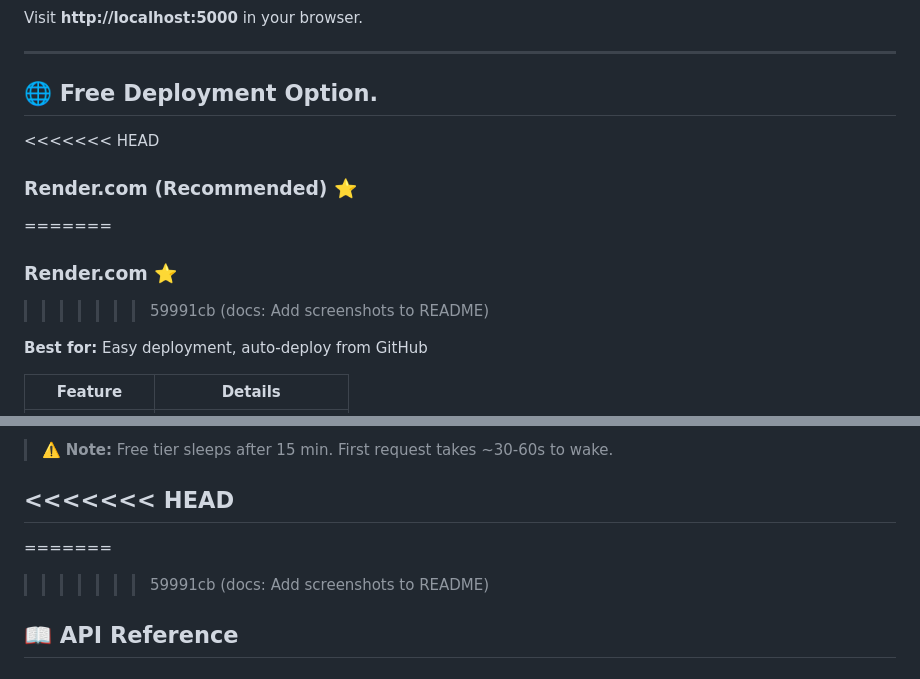
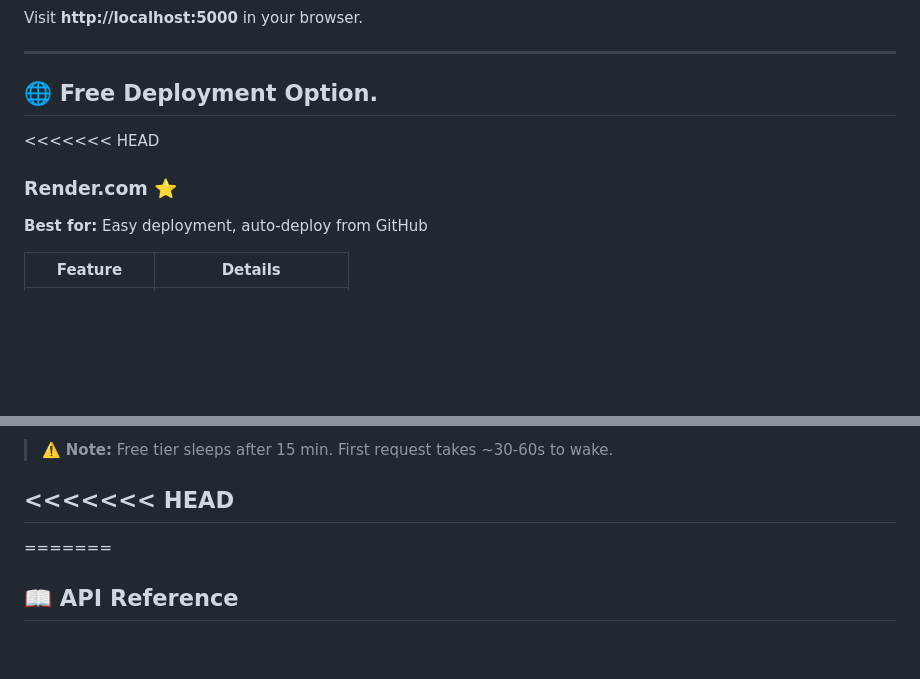
Before and after one commit to moiz-mansoori/AI-RESEARCH-PAPER-ANALYZER, a Markdown page: readme.md, 2 parts joined by grey strips. Drawn GitHub-style; blank space fills up the shorter version.

Commit message:
Fix duplicate header for Render.com deployment option
Removed duplicate header for Render.com section in README.

```diff
--- a/readme.md
+++ b/readme.md
@@ -135,10 +135,7 @@ Visit **http://localhost:5000** in your browser.
 ## 🌐 Free Deployment Option.
 
 <<<<<<< HEAD
-### Render.com (Recommended) ⭐
-=======
 ### Render.com ⭐
->>>>>>> 59991cb (docs: Add screenshots to README)
 
 **Best for:** Easy deployment, auto-deploy from GitHub
 
@@ -164,7 +161,6 @@ Visit **http://localhost:5000** in your browser.
 
 
 =======
->>>>>>> 59991cb (docs: Add screenshots to README)
 ## 📖 API Reference
 
 ### Upload PDF
```
